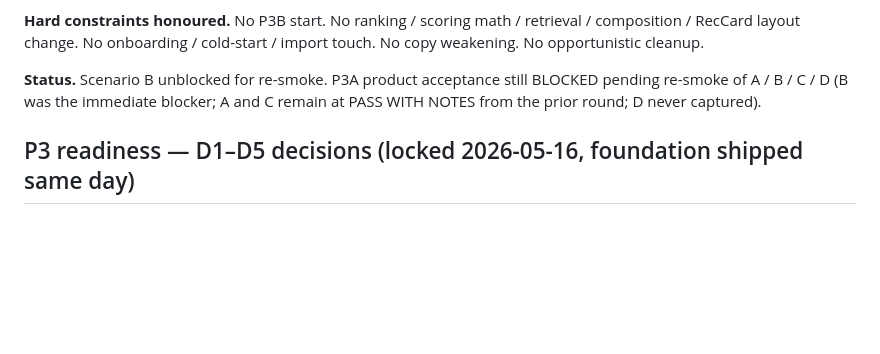
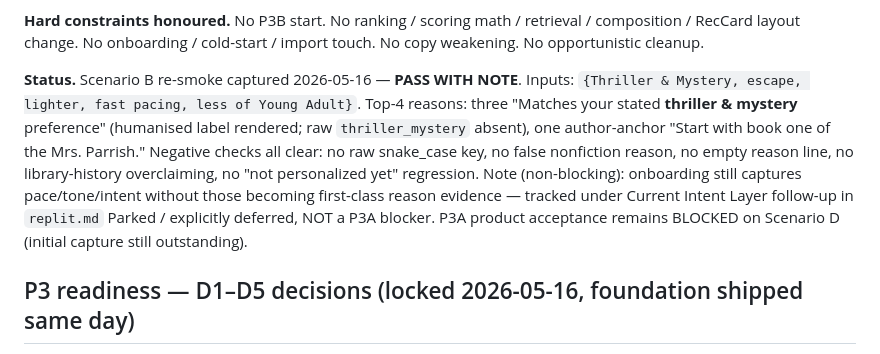
Before and after one commit to rossjan93-maker/bookapp-mobile, a Markdown page: docs/recently_shipped.md, the part around the change. Drawn GitHub-style; blank space fills up the shorter version.

```diff
--- a/docs/recently_shipped.md
+++ b/docs/recently_shipped.md
@@ -23,7 +23,7 @@ Verbatim history of completed Recommendation Architecture batches and pre-P2 UX/
 
 **Hard constraints honoured.** No P3B start. No ranking / scoring math / retrieval / composition / RecCard layout change. No onboarding / cold-start / import touch. No copy weakening. No opportunistic cleanup.
 
-**Status.** Scenario B unblocked for re-smoke. P3A product acceptance still BLOCKED pending re-smoke of A / B / C / D (B was the immediate blocker; A and C remain at PASS WITH NOTES from the prior round; D never captured).
+**Status.** Scenario B re-smoke captured 2026-05-16 — **PASS WITH NOTE**. Inputs: `{Thriller & Mystery, escape, lighter, fast pacing, less of Young Adult}`. Top-4 reasons: three "Matches your stated **thriller & mystery** preference" (humanised label rendered; raw `thriller_mystery` absent), one author-anchor "Start with book one of the Mrs. Parrish." Negative checks all clear: no raw snake_case key, no false nonfiction reason, no empty reason line, no library-history overclaiming, no "not personalized yet" regression. Note (non-blocking): onboarding still captures pace/tone/intent without those becoming first-class reason evidence — tracked under Current Intent Layer follow-up in `replit.md` Parked / explicitly deferred, NOT a P3A blocker. P3A product acceptance remains BLOCKED on Scenario D (initial capture still outstanding).
 
 ## P3 readiness — D1–D5 decisions (locked 2026-05-16, foundation shipped same day)
 
```
Also changed, not shown: replit.md (+1 -1 lines).
